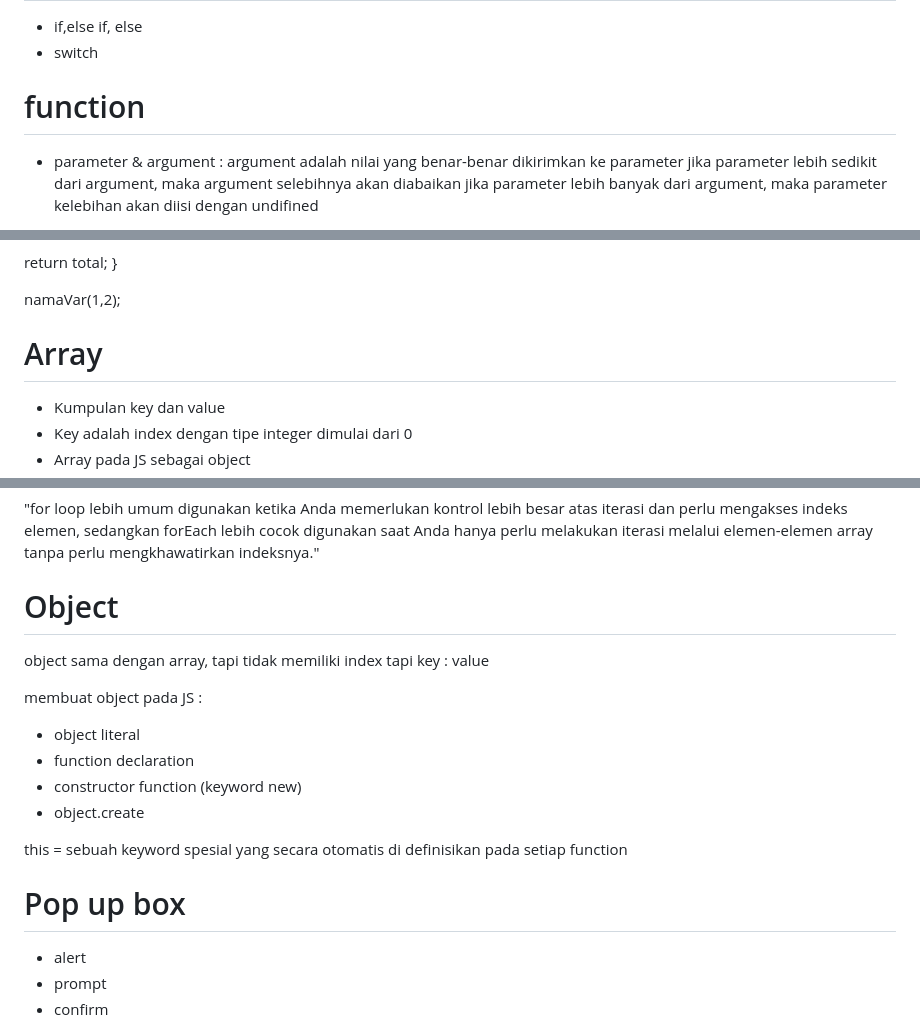
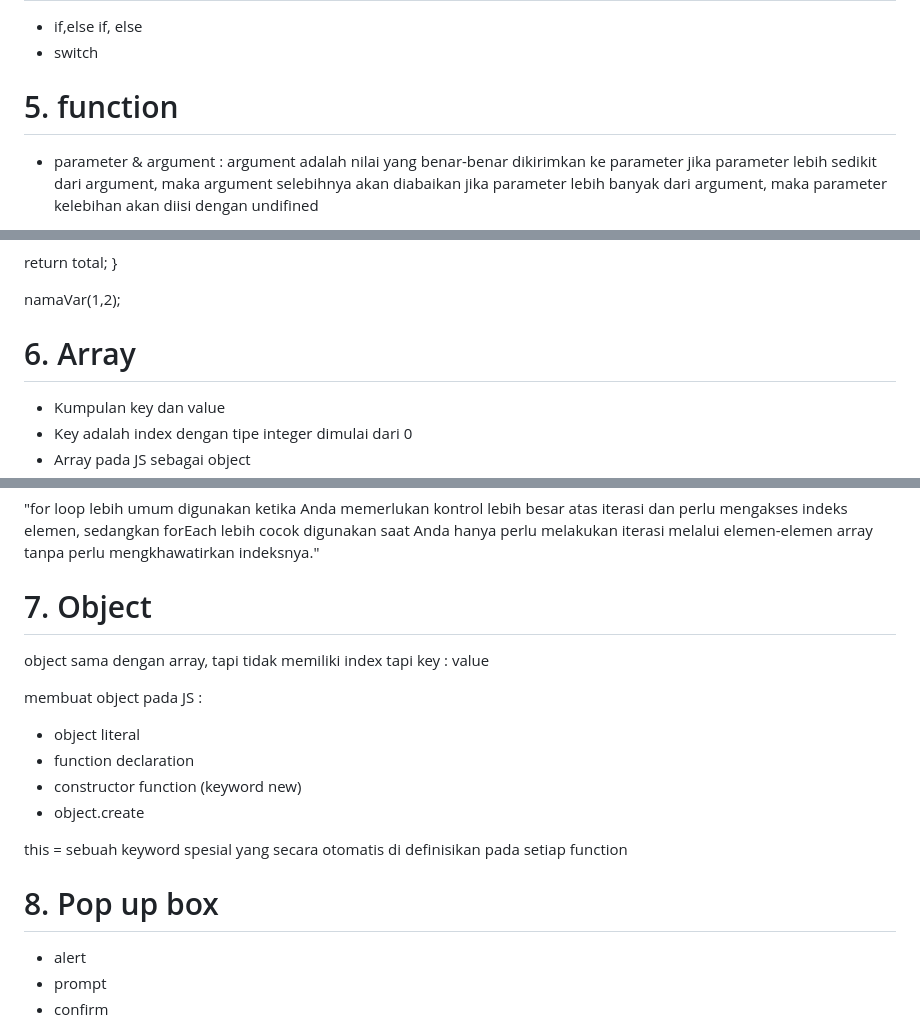
Before and after one commit to TomiSaputraa/JavaScript-Basic, a Markdown page: readme.md, 3 parts joined by grey strips. Rendered like a GitHub page.

```diff
--- a/readme.md
+++ b/readme.md
@@ -128,7 +128,7 @@ Control flow adalah konsep dalam pemrograman yang mengacu pada cara eksekusi pro
 - if,else if, else
 - switch
 
-# function
+# 5. function
 - parameter & argument :
   argument adalah nilai yang benar-benar dikirimkan ke parameter
   jika parameter lebih sedikit dari argument, maka argument selebihnya akan diabaikan
@@ -173,7 +173,7 @@ return total;
 
 namaVar(1,2);
 
-# Array
+# 6. Array
 
 - Kumpulan key dan value
 - Key adalah index dengan tipe integer dimulai dari 0
@@ -201,7 +201,7 @@ dan perlu mengakses indeks elemen, sedangkan forEach lebih cocok digunakan saat
 hanya perlu melakukan iterasi melalui elemen-elemen array tanpa perlu mengkhawatirkan
 indeksnya."
 
-# Object
+# 7. Object
 
 object sama dengan array, tapi tidak memiliki index tapi key : value
 
@@ -215,7 +215,7 @@ membuat object pada JS :
 this = sebuah keyword spesial yang secara otomatis di definisikan pada setiap function
 
 
-# Pop up box
+# 8. Pop up box
 
 - alert
 - prompt
```
